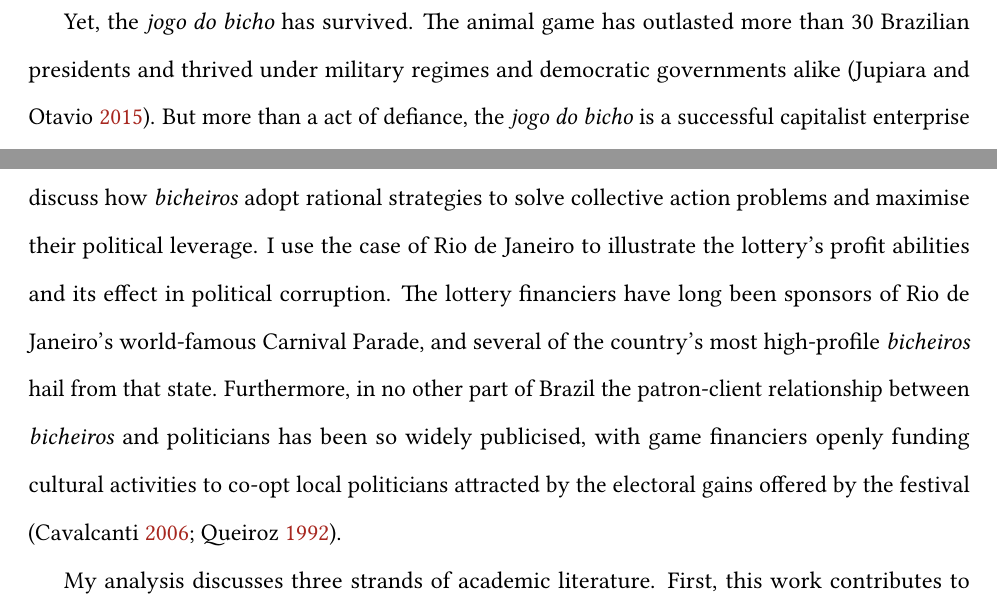
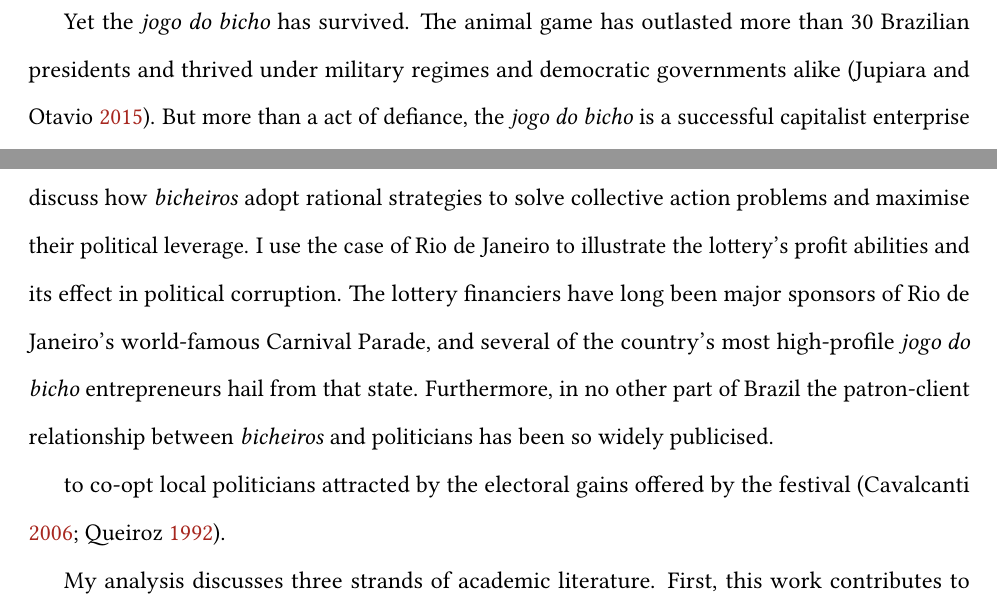
Before and after one commit to danilofreire/phd-thesis, a LaTeX paper (paper-bicho/bicho.tex): two parts of page 3 of 34, joined at a grey line, cut so that both start at the same text. Compiled offline with pdfLaTeX.

Commit message:
update intro3

```diff
--- a/paper-bicho/bicho.tex
+++ b/paper-bicho/bicho.tex
@@ -97,9 +97,11 @@ The \emph{jogo do bicho} craze swept the whole city after independent sellers en
 
 But this tolerant state of affairs did not last. Civil servants and police officers criminalised the \emph{jogo do bicho} on the grounds of `public safety', and in the late 1890s they launched a country-wide campaign against the lottery \citep{benatte2002jogos}. The campaign extended for several decades and received considerable support from the \emph{Companhia das Loterias Nacionaes do Brazil}, the National Lottery Company, a public-private partnership founded four years after, and perhaps motivated by, the creation of the animal game \citep[82]{da1999aguias}. The game was officially banned in 1946 and remains illegal to this day.
 
-Yet, the \emph{jogo do bicho} has survived. The animal game has outlasted more than 30 Brazilian presidents and thrived under military regimes and democratic governments alike \citep{jupiara2015poroes}. But more than a act of defiance, the \emph{jogo do bicho} is a successful capitalist enterprise \citep{labronici2014sorteio, magalhaes2005ganhou}. A recent study by Fundação Getúlio Vargas, a Brazilian think tank, affirmed that the \emph{jogo do bicho} earns from BRL 1.3 to BRL 2.8 billion per year (USD 400 to USD 850 million), making it the largest clandestine gambling game in the world.\footnote{See \href{https://www.huffpostbrasil.com/2015/12/07/legalizacao-jogos-brasil_n_8737212.html}{\texttt{https://www.huffpostbrasil.com/2015/12/07/legalizacao-jogos-brasil\_n\_8737212.html}} (in Portuguese). Access: August 2018.} \citet[171]{schneider1996brazil} estimated that in the 1990s, the game furnished about 50,000 jobs in the Rio de Janeiro city alone, almost the same number of employees that the oil giant Petrobras had in 2011 \citep{exame2013petrobras}.\footnote{In 1966, Time Magazine wrote that the \emph{jogo do bicho} was `the largest single industry in Latin America' and employed about 1\% of the Brazilian workforce. See \href{http://content.time.com/time/magazine/article/0,9171,842527-1,00.html}{\texttt{http://content.time.com/time/magazine/article/0,9171,842527-1,00.html}}. Access: August 2018.}
+Yet the \emph{jogo do bicho} has survived. The animal game has outlasted more than 30 Brazilian presidents and thrived under military regimes and democratic governments alike \citep{jupiara2015poroes}. But more than a act of defiance, the \emph{jogo do bicho} is a successful capitalist enterprise \citep{labronici2014sorteio, magalhaes2005ganhou}. A recent study by Fundação Getúlio Vargas, a Brazilian think tank, affirmed that the \emph{jogo do bicho} earns from BRL 1.3 to BRL 2.8 billion per year (USD 400 to USD 850 million), making it the largest clandestine gambling game in the world.\footnote{See \href{https://www.huffpostbrasil.com/2015/12/07/legalizacao-jogos-brasil_n_8737212.html}{\texttt{https://www.huffpostbrasil.com/2015/12/07/legalizacao-jogos-brasil\_n\_8737212.html}} (in Portuguese). Access: August 2018.} \citet[171]{schneider1996brazil} estimated that in the 1990s, the game furnished about 50,000 jobs in the Rio de Janeiro city alone, almost the same number of employees that the oil giant Petrobras had in 2011 \citep{exame2013petrobras}.\footnote{In 1966, Time Magazine wrote that the \emph{jogo do bicho} was `the largest single industry in Latin America' and employed about 1\% of the Brazilian workforce. See \href{http://content.time.com/time/magazine/article/0,9171,842527-1,00.html}{\texttt{http://content.time.com/time/magazine/article/0,9171,842527-1,00.html}}. Access: August 2018.}
 
-In this article I offer a rational choice interpretation of the \emph{jogo do bicho}. More specifically, I discuss how \emph{bicheiros} adopt rational strategies to solve collective action problems and maximise their political leverage. I use the case of Rio de Janeiro to illustrate the lottery's profit abilities and its effect in political corruption. The lottery financiers have long been sponsors of Rio de Janeiro's world-famous Carnival Parade, and several of the country's most high-profile \emph{bicheiros} hail from that state. Furthermore, in no other part of Brazil the patron-client relationship between \emph{bicheiros} and politicians has been so widely publicised, with game financiers openly funding cultural activities to co-opt local politicians attracted by the electoral gains offered by the festival \citep{cavalcanti2006carnaval, queiroz1992carnaval}.
+In this article I offer a rational choice interpretation of the \emph{jogo do bicho}. More specifically, I discuss how \emph{bicheiros} adopt rational strategies to solve collective action problems and maximise their political leverage. I use the case of Rio de Janeiro to illustrate the lottery's profit abilities and its effect in political corruption. The lottery financiers have long been major sponsors of Rio de Janeiro's world-famous Carnival Parade, and several of the country's most high-profile \emph{jogo do bicho} entrepreneurs hail from that state. Furthermore, in no other part of Brazil the patron-client relationship between \emph{bicheiros} and politicians has been so widely publicised.
+
+ to co-opt local politicians attracted by the electoral gains offered by the festival \citep{cavalcanti2006carnaval, queiroz1992carnaval}.
 
 My analysis discusses three strands of academic literature. First, this work contributes to the scholarship on extra-legal institutions, mainly to the literature on collective action within criminal organisations. For instance, \citet{gambetta1996sicilian} examines the strategies used by the Sicilian Mafia to settle disputes among their members and enforce rules in the areas they exercise control. \citet{leeson2009invisible,leeson2010pirational} affirms that pirate groups employed hard-to-fake signals to increase the profitability of their operations. \citet{skarbek2011governance,skarbek2012prison,skarbek2014social}, in turn, highlights the role of written and implicit norms in mitigating rent-seeking and coordinating productive activities in California prison gangs. I argue that \emph{bicheiros} have employed reputation strategies and provided club goods to enforce private contracts and foster trust among criminals. Moreover, I also describe how \emph{bicheiros} have developed sophisticated financial mechanisms, such as informal hedging operations and risk-sharing contracts, to prevent predatory behaviour in their community.
 
```
Also changed, not shown: paper-bicho/bicho.pdf, 5 other files.
